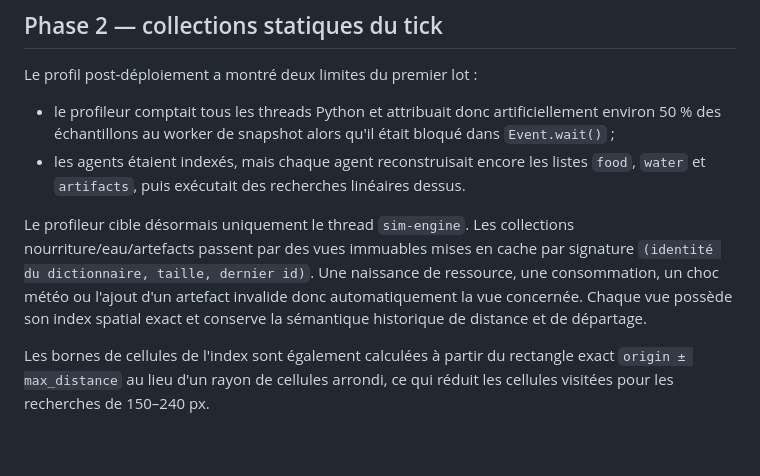
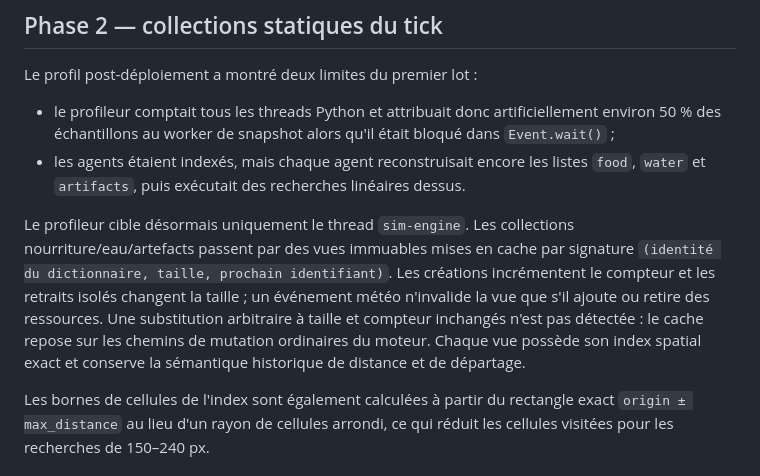
Before and after one commit to djayzone/simlab, a Markdown page: PERFORMANCE.md, the part around the change. Drawn GitHub-style; blank space fills up the shorter version.

Commit message:
docs(simlab): préciser l'invalidation des index spatiaux [skip ci]

```diff
--- a/PERFORMANCE.md
+++ b/PERFORMANCE.md
@@ -31,7 +31,7 @@ Le profil post-déploiement a montré deux limites du premier lot :
 - le profileur comptait tous les threads Python et attribuait donc artificiellement environ 50 % des échantillons au worker de snapshot alors qu'il était bloqué dans `Event.wait()` ;
 - les agents étaient indexés, mais chaque agent reconstruisait encore les listes `food`, `water` et `artifacts`, puis exécutait des recherches linéaires dessus.
 
-Le profileur cible désormais uniquement le thread `sim-engine`. Les collections nourriture/eau/artefacts passent par des vues immuables mises en cache par signature `(identité du dictionnaire, taille, dernier id)`. Une naissance de ressource, une consommation, un choc météo ou l'ajout d'un artefact invalide donc automatiquement la vue concernée. Chaque vue possède son index spatial exact et conserve la sémantique historique de distance et de départage.
+Le profileur cible désormais uniquement le thread `sim-engine`. Les collections nourriture/eau/artefacts passent par des vues immuables mises en cache par signature `(identité du dictionnaire, taille, prochain identifiant)`. Les créations incrémentent le compteur et les retraits isolés changent la taille ; un événement météo n'invalide la vue que s'il ajoute ou retire des ressources. Une substitution arbitraire à taille et compteur inchangés n'est pas détectée : le cache repose sur les chemins de mutation ordinaires du moteur. Chaque vue possède son index spatial exact et conserve la sémantique historique de distance et de départage.
 
 Les bornes de cellules de l'index sont également calculées à partir du rectangle exact `origin ± max_distance` au lieu d'un rayon de cellules arrondi, ce qui réduit les cellules visitées pour les recherches de 150–240 px.
 
```
Also changed, not shown: RUNTIME.md (+1 -1 lines).
